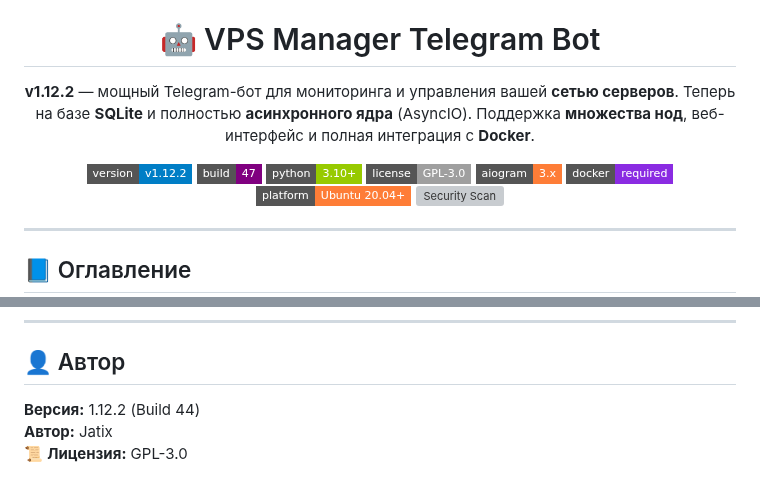
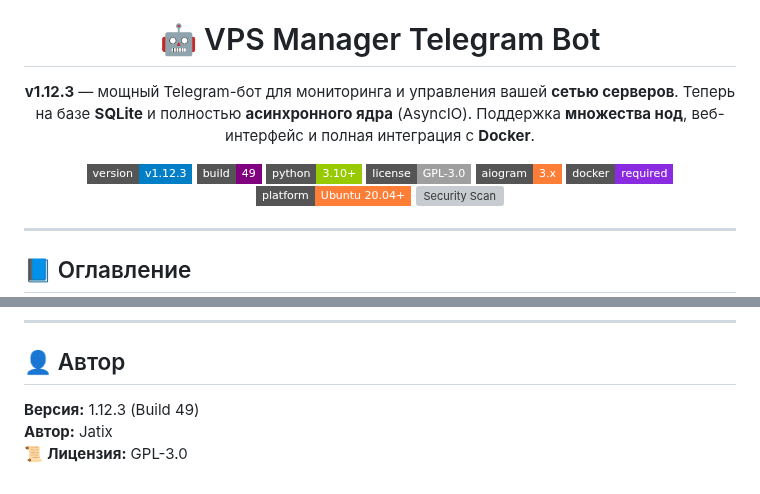
Before and after one commit to jatixs/tgbotvpscp, a Markdown page: README.md, 2 parts joined by grey strips. Drawn GitHub-style; badges without logos; grey boxes are pictures that could not be loaded.

```diff
--- a/README.md
+++ b/README.md
@@ -5,12 +5,12 @@
 <h1 align="center">🤖 VPS Manager Telegram Bot</h1>
 
 <p align="center">
-  <b >v1.12.2</b> — мощный Telegram-бот для мониторинга и управления вашей <b>сетью серверов</b>. Теперь на базе <b>SQLite</b> и полностью <b>асинхронного ядра</b> (AsyncIO). Поддержка <b>множества нод</b>, веб-интерфейс и полная интеграция с <b>Docker</b>.
+  <b >v1.12.3</b> — мощный Telegram-бот для мониторинга и управления вашей <b>сетью серверов</b>. Теперь на базе <b>SQLite</b> и полностью <b>асинхронного ядра</b> (AsyncIO). Поддержка <b>множества нод</b>, веб-интерфейс и полная интеграция с <b>Docker</b>.
 </p>
 
 <p align="center">
-  <a href="https://github.com/jatixs/tgbotvpscp/releases/latest"><img src="https://img.shields.io/badge/version-v1.12.2-blue?style=flat-square" alt="Version 1.12.2"/></a>
-  <a href="CHANGELOG.md"><img src="https://img.shields.io/badge/build-47-purple?style=flat-square" alt="Build 47"/></a>
+  <a href="https://github.com/jatixs/tgbotvpscp/releases/latest"><img src="https://img.shields.io/badge/version-v1.12.3-blue?style=flat-square" alt="Version 1.12.3"/></a>
+  <a href="CHANGELOG.md"><img src="https://img.shields.io/badge/build-49-purple?style=flat-square" alt="Build 49"/></a>
   <a href="https://www.python.org/"><img src="https://img.shields.io/badge/python-3.10%2B-green?style=flat-square" alt="Python 3.10+"/></a>
   <a href="https://choosealicense.com/licenses/gpl-3.0/"><img src="https://img.shields.io/badge/license-GPL--3.0-lightgrey?style=flat-square" alt="License GPL-3.0"/></a>
   <a href="https://github.com/aiogram/aiogram"><img src="https://img.shields.io/badge/aiogram-3.x-orange?style=flat-square" alt="Aiogram 3.x"/></a>
@@ -249,6 +249,6 @@ bash <(wget -qO- https://raw.githubusercontent.com/jatixs/tgbotvpscp/main/deploy
 
 ## 👤 Автор
 
-**Версия:** 1.12.2 (Build 44) <br>
+**Версия:** 1.12.3 (Build 49) <br>
 **Автор:** Jatix <br>
 📜 **Лицензия:** GPL-3.0 <br>
```
